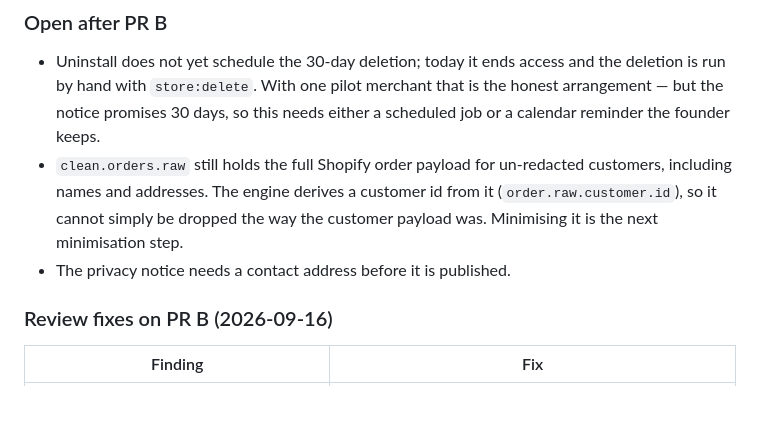
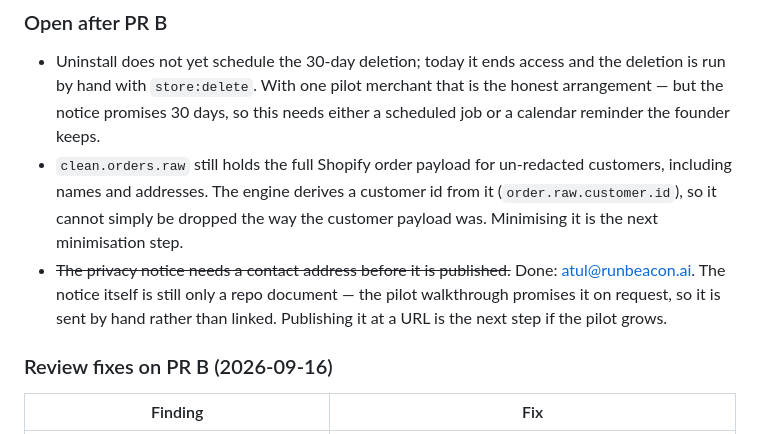
Before and after one commit to ashu37/beaconai-customer-ready, a Markdown page: docs/SECURITY_HARDENING_PLAN.md, the part around the change. Rendered like a GitHub page; blank space fills up the shorter version.

```diff
--- a/docs/SECURITY_HARDENING_PLAN.md
+++ b/docs/SECURITY_HARDENING_PLAN.md
@@ -261,7 +261,9 @@ window here once confirmed** (founder task 3).
 - `clean.orders.raw` still holds the full Shopify order payload for un-redacted customers, including
   names and addresses. The engine derives a customer id from it (`order.raw.customer.id`), so it cannot
   simply be dropped the way the customer payload was. Minimising it is the next minimisation step.
-- The privacy notice needs a contact address before it is published.
+- ~~The privacy notice needs a contact address before it is published.~~ Done: atul@runbeacon.ai.
+  The notice itself is still only a repo document — the pilot walkthrough promises it on request, so it
+  is sent by hand rather than linked. Publishing it at a URL is the next step if the pilot grows.
 
 ### Review fixes on PR B (2026-09-16)
 
```
Also changed, not shown: docs/PRIVACY_NOTICE.md (+2 -1 lines).
